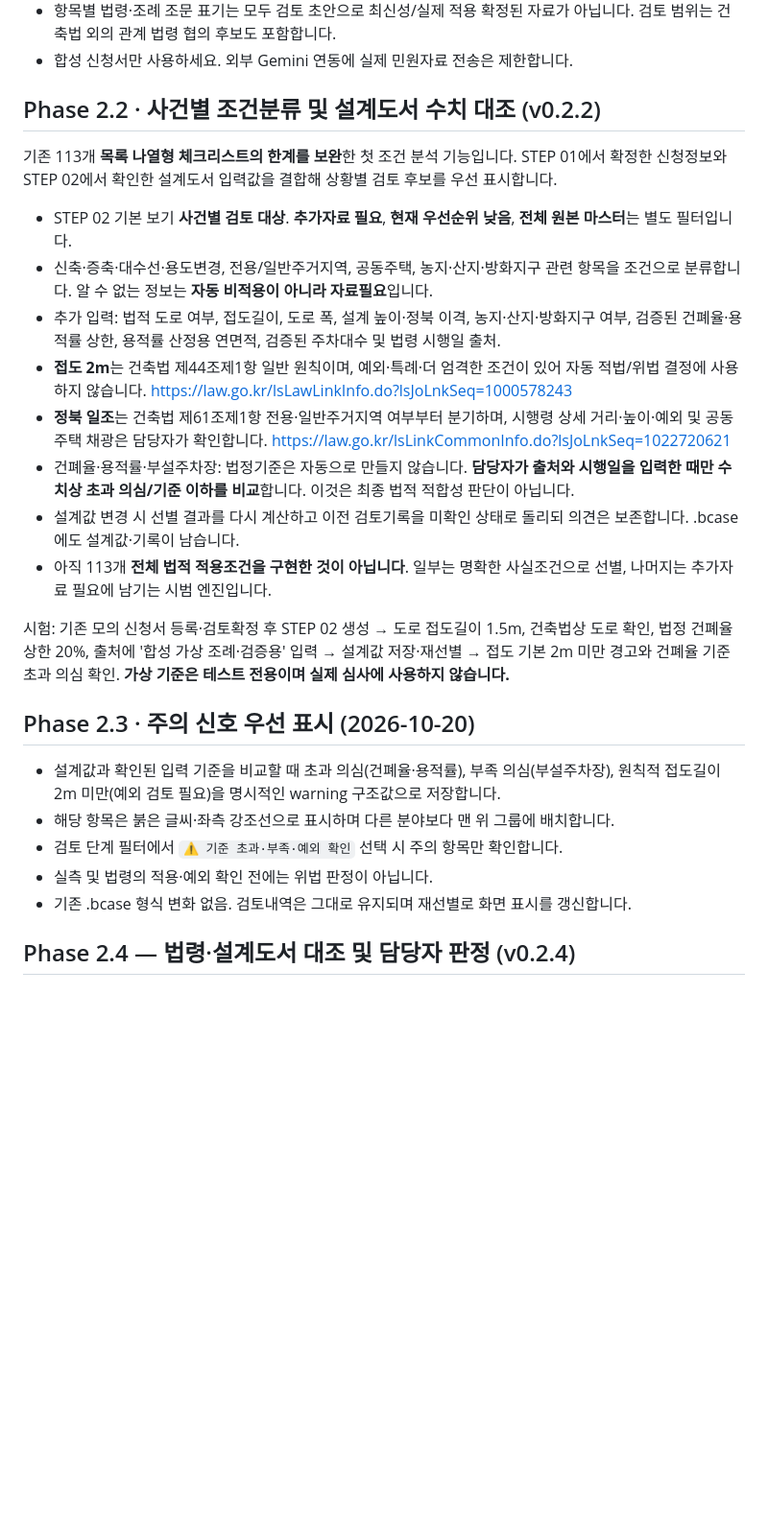
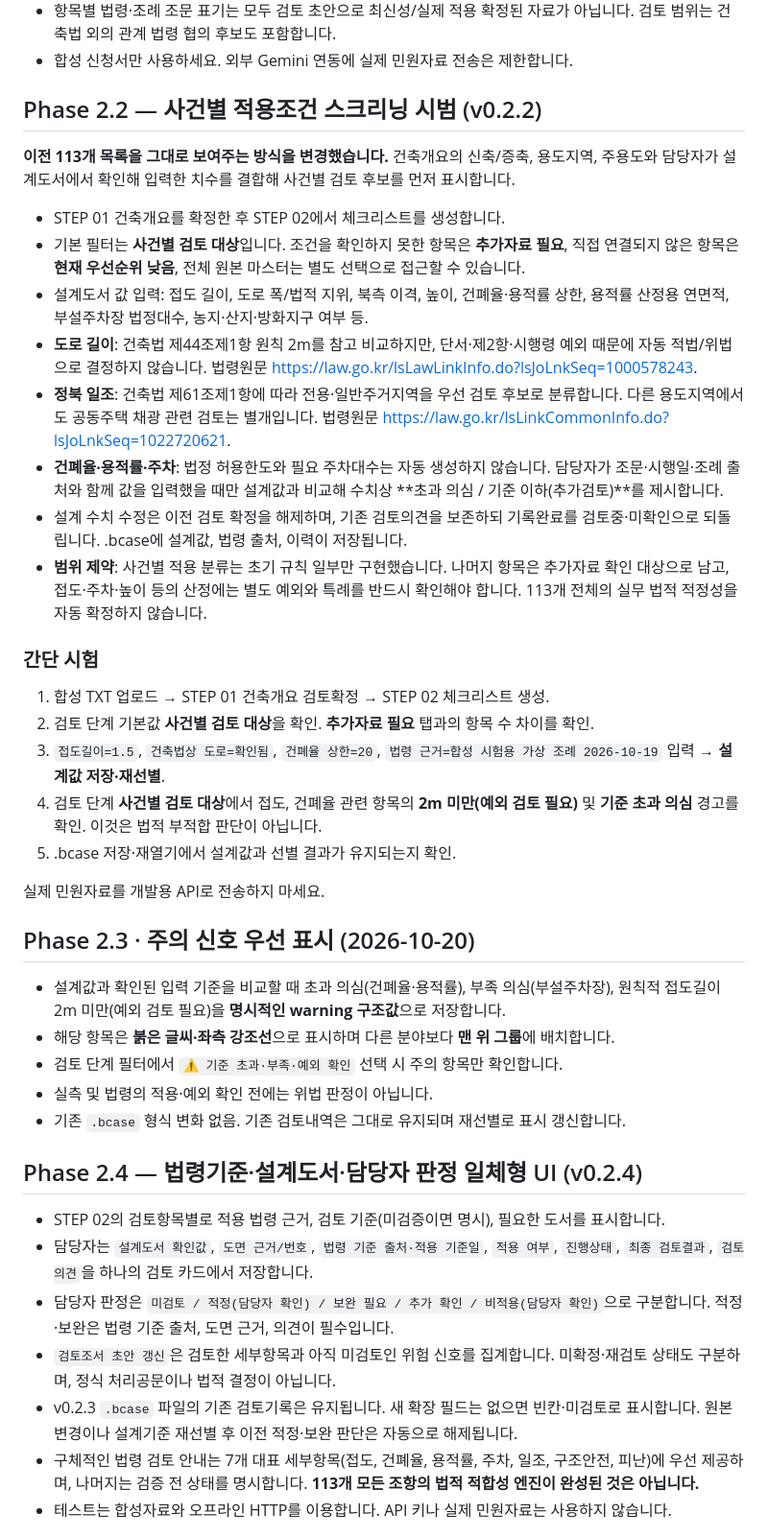
Before and after one commit to smile7962/building-permit-review-agent, a Markdown page: README.md, the part around one of its changes. Shown at 96% size. Rendered like a GitHub page; blank space fills up the shorter version.

```diff
--- a/README.md
+++ b/README.md
@@ -244,29 +244,44 @@ node --check static/app.js
 - 합성 신청서만 사용하세요. 외부 Gemini 연동에 실제 민원자료 전송은 제한합니다.
 
 
-## Phase 2.2 · 사건별 조건분류 및 설계도서 수치 대조 (v0.2.2)
+## Phase 2.2 — 사건별 적용조건 스크리닝 시범 (v0.2.2)
 
-기존 113개 **목록 나열형 체크리스트의 한계를 보완**한 첫 조건 분석 기능입니다. STEP 01에서 확정한 신청정보와 STEP 02에서 확인한 설계도서 입력값을 결합해 상황별 검토 후보를 우선 표시합니다.
+**이전 113개 목록을 그대로 보여주는 방식을 변경했습니다.** 건축개요의 신축/증축, 용도지역, 주용도와 담당자가 설계도서에서 확인해 입력한 치수를 결합해 사건별 검토 후보를 먼저 표시합니다.
 
-- STEP 02 기본 보기 **사건별 검토 대상**. **추가자료 필요**, **현재 우선순위 낮음**, **전체 원본 마스터**는 별도 필터입니다.
-- 신축·증축·대수선·용도변경, 전용/일반주거지역, 공동주택, 농지·산지·방화지구 관련 항목을 조건으로 분류합니다. 알 수 없는 정보는 **자동 비적용이 아니라 자료필요**입니다.
-- 추가 입력: 법적 도로 여부, 접도길이, 도로 폭, 설계 높이·정북 이격, 농지·산지·방화지구 여부, 검증된 건폐율·용적률 상한, 용적률 산정용 연면적, 검증된 주차대수 및 법령 시행일 출처.
-- **접도 2m**는 건축법 제44조제1항 일반 원칙이며, 예외·특례·더 엄격한 조건이 있어 자동 적법/위법 결정에 사용하지 않습니다. https://law.go.kr/lsLawLinkInfo.do?lsJoLnkSeq=1000578243
-- **정북 일조**는 건축법 제61조제1항 전용·일반주거지역 여부부터 분기하며, 시행령 상세 거리·높이·예외 및 공동주택 채광은 담당자가 확인합니다. https://law.go.kr/lsLinkCommonInfo.do?lsJoLnkSeq=1022720621
-- 건폐율·용적률·부설주차장: 법정기준은 자동으로 만들지 않습니다. **담당자가 출처와 시행일을 입력한 때만 수치상 초과 의심/기준 이하를 비교**합니다. 이것은 최종 법적 적합성 판단이 아닙니다.
-- 설계값 변경 시 선별 결과를 다시 계산하고 이전 검토기록을 미확인 상태로 돌리되 의견은 보존합니다. .bcase에도 설계값·기록이 남습니다.
-- 아직 113개 **전체 법적 적용조건을 구현한 것이 아닙니다**. 일부는 명확한 사실조건으로 선별, 나머지는 추가자료 필요에 남기는 시범 엔진입니다.
+- STEP 01 건축개요를 확정한 후 STEP 02에서 체크리스트를 생성합니다.
+- 기본 필터는 **사건별 검토 대상**입니다. 조건을 확인하지 못한 항목은 **추가자료 필요**, 직접 연결되지 않은 항목은 **현재 우선순위 낮음**, 전체 원본 마스터는 별도 선택으로 접근할 수 있습니다.
+- 설계도서 값 입력: 접도 길이, 도로 폭/법적 지위, 북측 이격, 높이, 건폐율·용적률 상한, 용적률 산정용 연면적, 부설주차장 법정대수, 농지·산지·방화지구 여부 등.
+- **도로 길이**: 건축법 제44조제1항 원칙 2m를 참고 비교하지만, 단서·제2항·시행령 예외 때문에 자동 적법/위법으로 결정하지 않습니다. 법령원문 https://law.go.kr/lsLawLinkInfo.do?lsJoLnkSeq=1000578243.
+- **정북 일조**: 건축법 제61조제1항에 따라 전용·일반주거지역을 우선 검토 후보로 분류합니다. 다른 용도지역에서도 공동주택 채광 관련 검토는 별개입니다. 법령원문 https://law.go.kr/lsLinkCommonInfo.do?lsJoLnkSeq=1022720621.
+- **건폐율·용적률·주차**: 법정 허용한도와 필요 주차대수는 자동 생성하지 않습니다. 담당자가 조문·시행일·조례 출처와 함께 값을 입력했을 때만 설계값과 비교해 수치상 **초과 의심 / 기준 이하(추가검토)**를 제시합니다.
+- 설계 수치 수정은 이전 검토 확정을 해제하며, 기존 검토의견을 보존하되 기록완료를 검토중·미확인으로 되돌립니다. .bcase에 설계값, 법령 출처, 이력이 저장됩니다.
+- **범위 제약**: 사건별 적용 분류는 초기 규칙 일부만 구현했습니다. 나머지 항목은 추가자료 확인 대상으로 남고, 접도·주차·높이 등의 산정에는 별도 예외와 특례를 반드시 확인해야 합니다. 113개 전체의 실무 법적 적정성을 자동 확정하지 않습니다.
 
-시험: 기존 모의 신청서 등록·검토확정 후 STEP 02 생성 → 도로 접도길이 1.5m, 건축법상 도로 확인, 법정 건폐율 상한 20%, 출처에 '합성 가상 조례·검증용' 입력 → 설계값 저장·재선별 → 접도 기본 2m 미만 경고와 건폐율 기준 초과 의심 확인. **가상 기준은 테스트 전용이며 실제 심사에 사용하지 않습니다.**
+### 간단 시험
+
+1. 합성 TXT 업로드 → STEP 01 건축개요 검토확정 → STEP 02 체크리스트 생성.
+2. 검토 단계 기본값 **사건별 검토 대상**을 확인. **추가자료 필요** 탭과의 항목 수 차이를 확인.
+3. `접도길이=1.5`, `건축법상 도로=확인됨`, `건폐율 상한=20`, `법령 근거=합성 시험용 가상 조례 2026-10-19` 입력 → **설계값 저장·재선별**.
+4. 검토 단계 **사건별 검토 대상**에서 접도, 건폐율 관련 항목의 **2m 미만(예외 검토 필요)** 및 **기준 초과 의심** 경고를 확인. 이것은 법적 부적합 판단이 아닙니다.
+5. .bcase 저장·재열기에서 설계값과 선별 결과가 유지되는지 확인.
+
+실제 민원자료를 개발용 API로 전송하지 마세요.
 
 ## Phase 2.3 · 주의 신호 우선 표시 (2026-10-20)
 
-- 설계값과 확인된 입력 기준을 비교할 때 초과 의심(건폐율·용적률), 부족 의심(부설주차장), 원칙적 접도길이 2m 미만(예외 검토 필요)을 명시적인 warning 구조값으로 저장합니다.
-- 해당 항목은 붉은 글씨·좌측 강조선으로 표시하며 다른 분야보다 맨 위 그룹에 배치합니다.
+- 설계값과 확인된 입력 기준을 비교할 때 초과 의심(건폐율·용적률), 부족 의심(부설주차장), 원칙적 접도길이 2m 미만(예외 검토 필요)을 **명시적인 warning 구조값**으로 저장합니다.
+- 해당 항목은 **붉은 글씨·좌측 강조선**으로 표시하며 다른 분야보다 **맨 위 그룹**에 배치합니다.
 - 검토 단계 필터에서 `⚠ 기준 초과·부족·예외 확인` 선택 시 주의 항목만 확인합니다.
 - 실측 및 법령의 적용·예외 확인 전에는 위법 판정이 아닙니다.
-- 기존 .bcase 형식 변화 없음. 검토내역은 그대로 유지되며 재선별로 화면 표시를 갱신합니다.
+- 기존 `.bcase` 형식 변화 없음. 기존 검토내역은 그대로 유지되며 재선별로 표시 갱신합니다.
 
+## Phase 2.4 — 법령기준·설계도서·담당자 판정 일체형 UI (v0.2.4)
 
-## Phase 2.4 — 법령·설계도서 대조 및 담당자 판정 (v0.2.4)
+- STEP 02의 검토항목별로 적용 법령 근거, 검토 기준(미검증이면 명시), 필요한 도서를 표시합니다.
+- 담당자는 `설계도서 확인값`, `도면 근거/번호`, `법령 기준 출처·적용 기준일`, `적용 여부`, `진행상태`, `최종 검토결과`, `검토의견`을 하나의 검토 카드에서 저장합니다.
+- 담당자 판정은 `미검토 / 적정(담당자 확인) / 보완 필요 / 추가 확인 / 비적용(담당자 확인)`으로 구분합니다. 적정·보완은 법령 기준 출처, 도면 근거, 의견이 필수입니다.
+- `검토조서 초안 갱신`은 검토한 세부항목과 아직 미검토인 위험 신호를 집계합니다. 미확정·재검토 상태도 구분하며, 정식 처리공문이나 법적 결정이 아닙니다.
+- v0.2.3 `.bcase` 파일의 기존 검토기록은 유지됩니다. 새 확장 필드는 없으면 빈칸·미검토로 표시합니다. 원본 변경이나 설계기준 재선별 후 이전 적정·보완 판단은 자동으로 해제됩니다.
+- 구체적인 법령 검토 안내는 7개 대표 세부항목(접도, 건폐율, 용적률, 주차, 일조, 구조안전, 피난)에 우선 제공하며, 나머지는 검증 전 상태를 명시합니다. **113개 모든 조항의 법적 적합성 엔진이 완성된 것은 아닙니다.**
+- 테스트는 합성자료와 오프라인 HTTP를 이용합니다. API 키나 실제 민원자료는 사용하지 않습니다.
 
```
Also changed, not shown: other parts of README.md (+21 -7 lines).
